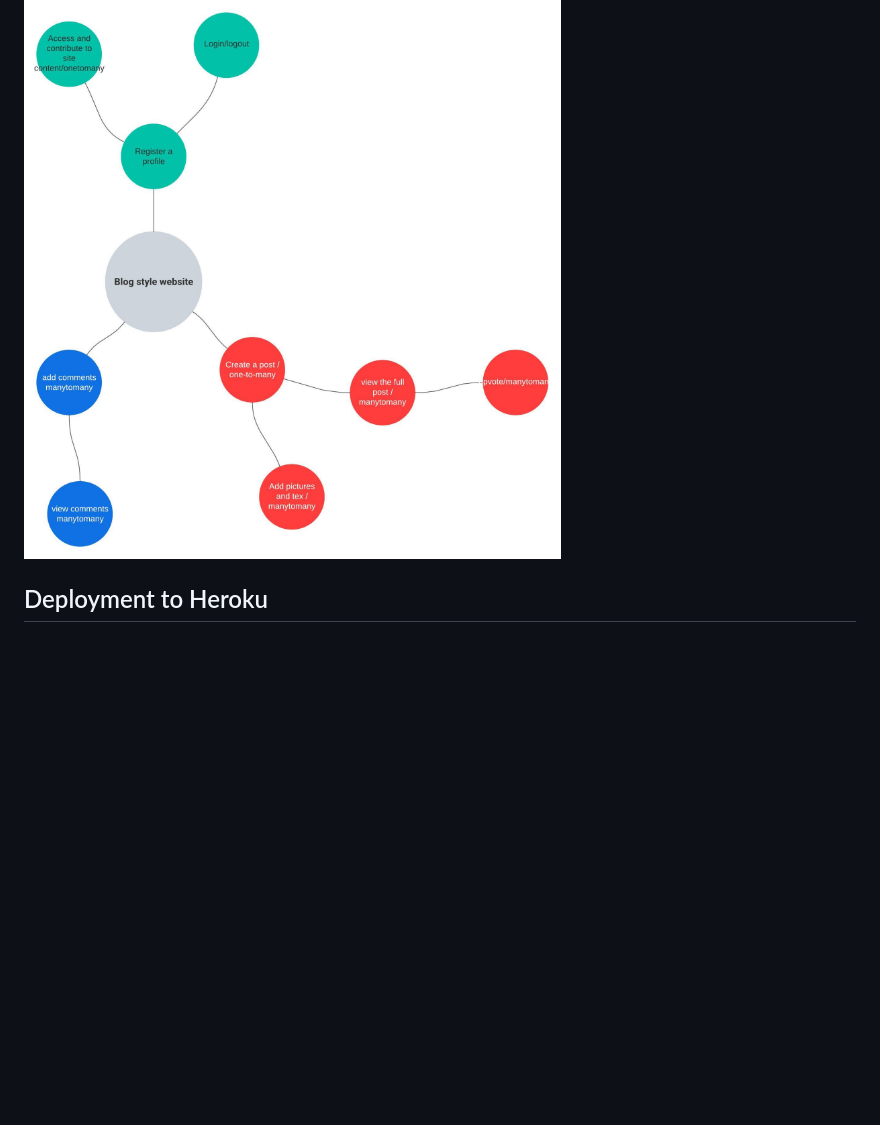
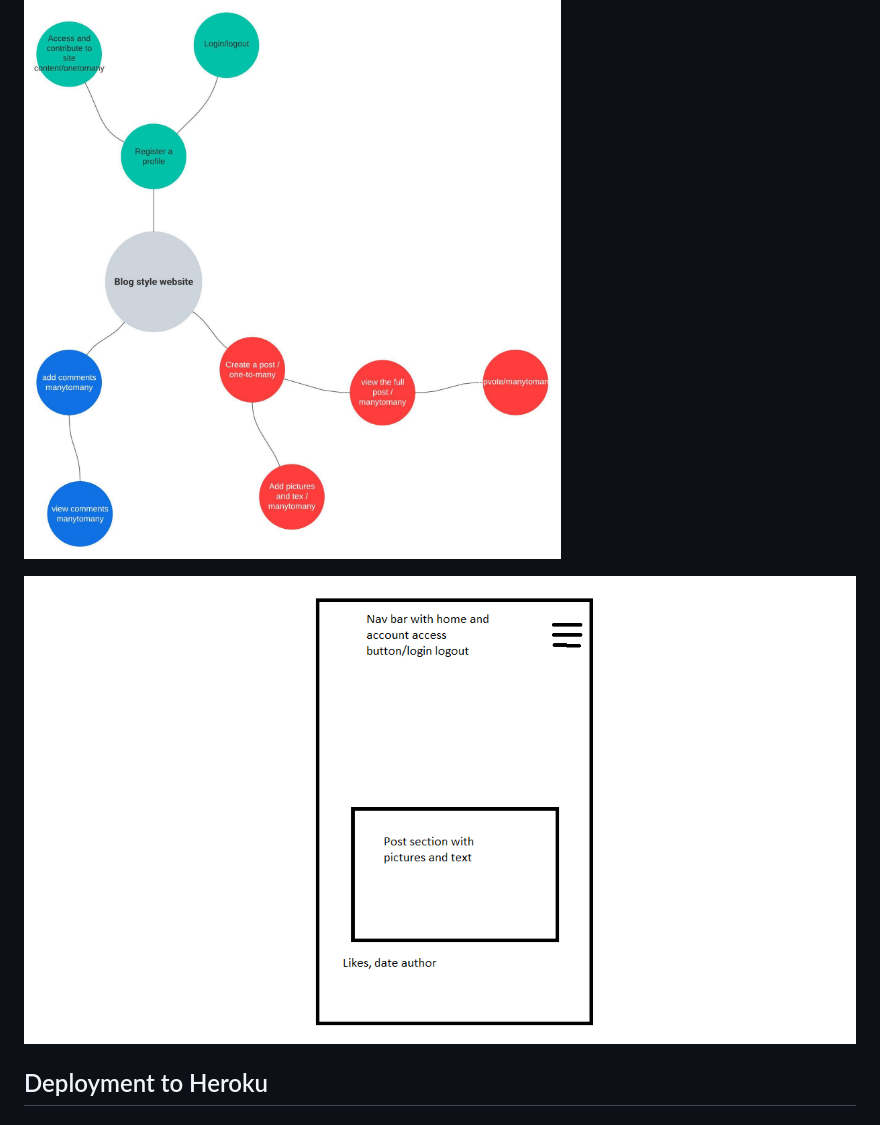
Before and after one commit to tomasblomgren/fst-website-pp4, a Markdown page: README.md, the part around the change. GitHub-like rendering; pictures changed too: media/Wireframe-PP4.png (added); blank space fills up the shorter version.

```diff
--- a/README.md
+++ b/README.md
@@ -42,6 +42,7 @@ This website is intended for people sharing their experiences with other users f
 
 ![ERD](media/mind-map.jpg)
 
+![Wireframe](media/Wireframe-PP4.png)
 
 ## Deployment to Heroku
 The application has been created on Heroku with the following steps:
```
Also changed, not shown: 3 other files.
